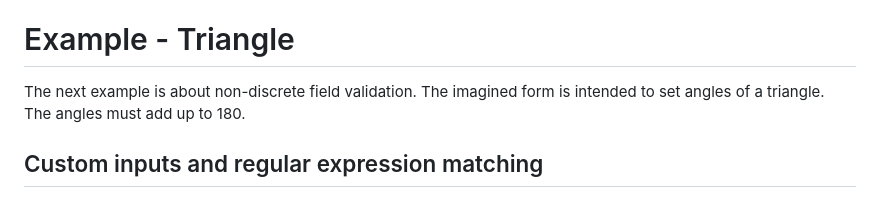
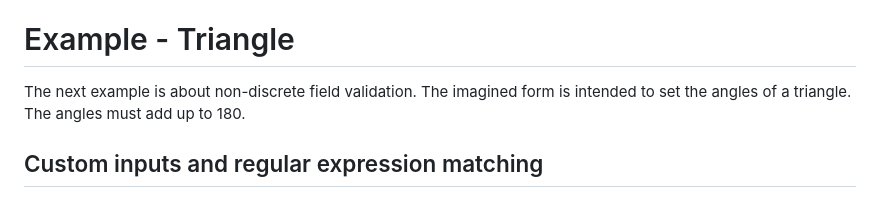
Before and after one commit to grgomrton/coyote-forms, a Markdown page: EXAMPLES.md, the part around the change. GitHub-like rendering.

```diff
--- a/EXAMPLES.md
+++ b/EXAMPLES.md
@@ -111,7 +111,7 @@ Note: `@Valid` annotation to have this effect, needs additional plumbing which I
 
 # Example - Triangle
 
-The next example is about non-discrete field validation. The imagined form is intended to set angles of a triangle.
+The next example is about non-discrete field validation. The imagined form is intended to set the angles of a triangle.
 The angles must add up to 180.
 
 ## Custom inputs and regular expression matching
```
